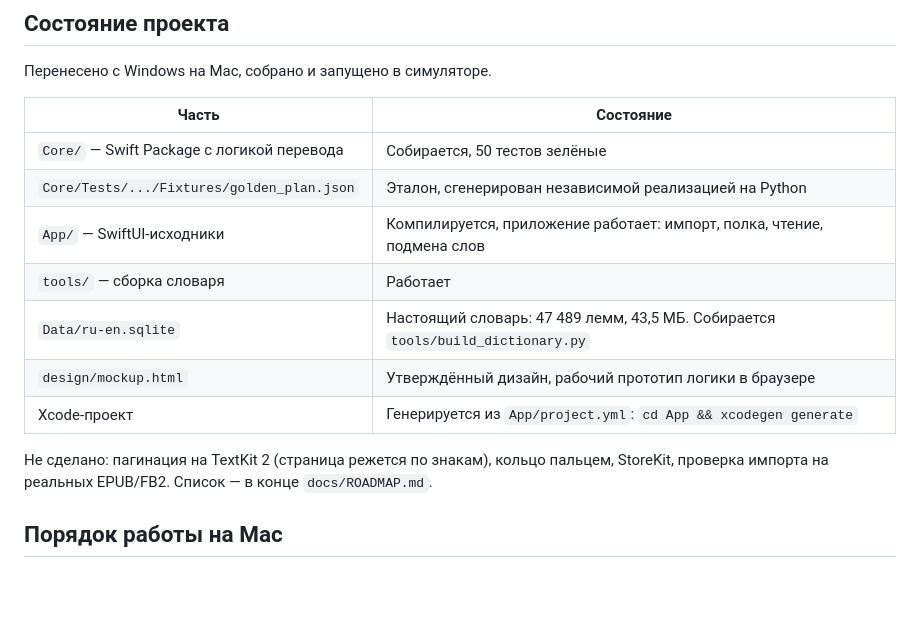
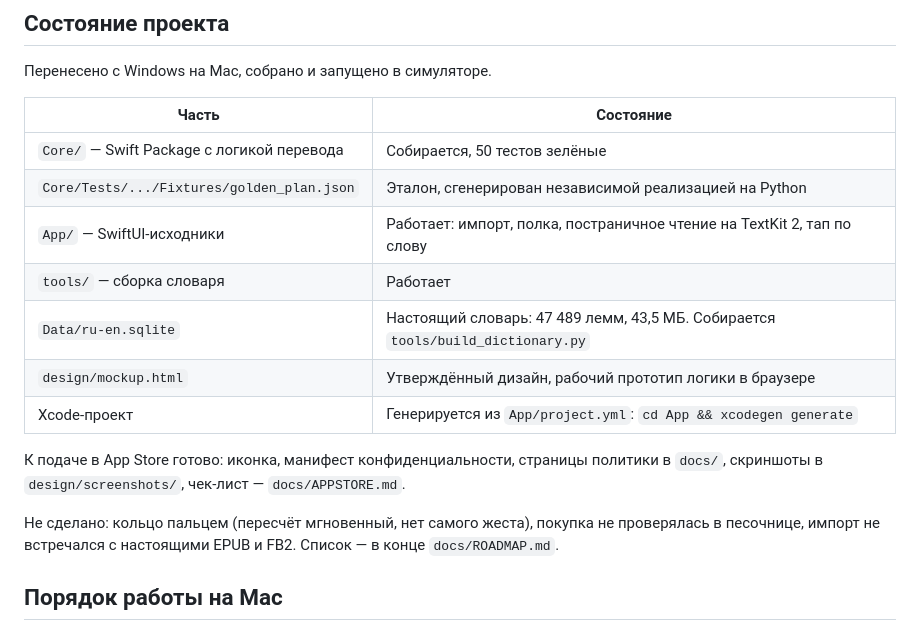
Before and after one commit to yungqiuk/tenthword, a Markdown page: CLAUDE.md, the part around the change. GitHub-like rendering; blank space fills up the shorter version.

```diff
--- a/CLAUDE.md
+++ b/CLAUDE.md
@@ -14,14 +14,18 @@
 |---|---|
 | `Core/` — Swift Package с логикой перевода | Собирается, 50 тестов зелёные |
 | `Core/Tests/.../Fixtures/golden_plan.json` | Эталон, сгенерирован независимой реализацией на Python |
-| `App/` — SwiftUI-исходники | Компилируется, приложение работает: импорт, полка, чтение, подмена слов |
+| `App/` — SwiftUI-исходники | Работает: импорт, полка, постраничное чтение на TextKit 2, тап по слову |
 | `tools/` — сборка словаря | Работает |
 | `Data/ru-en.sqlite` | Настоящий словарь: 47 489 лемм, 43,5 МБ. Собирается `tools/build_dictionary.py` |
 | `design/mockup.html` | Утверждённый дизайн, рабочий прототип логики в браузере |
 | Xcode-проект | Генерируется из `App/project.yml`: `cd App && xcodegen generate` |
 
-Не сделано: пагинация на TextKit 2 (страница режется по знакам), кольцо пальцем,
-StoreKit, проверка импорта на реальных EPUB/FB2. Список — в конце `docs/ROADMAP.md`.
+К подаче в App Store готово: иконка, манифест конфиденциальности, страницы политики
+в `docs/`, скриншоты в `design/screenshots/`, чек-лист — `docs/APPSTORE.md`.
+
+Не сделано: кольцо пальцем (пересчёт мгновенный, нет самого жеста), покупка
+не проверялась в песочнице, импорт не встречался с настоящими EPUB и FB2.
+Список — в конце `docs/ROADMAP.md`.
 
 ## Порядок работы на Mac
 
```
Also changed, not shown: docs/ROADMAP.md (+18 -20 lines).
